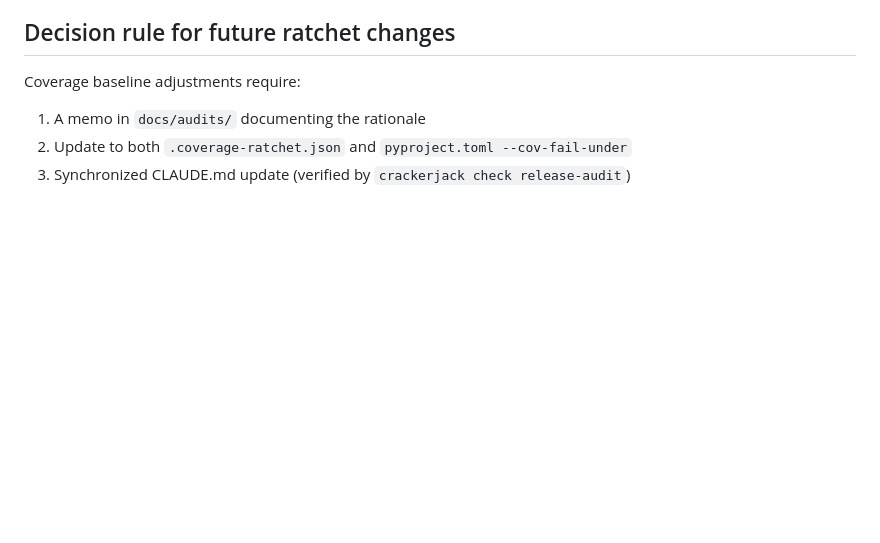
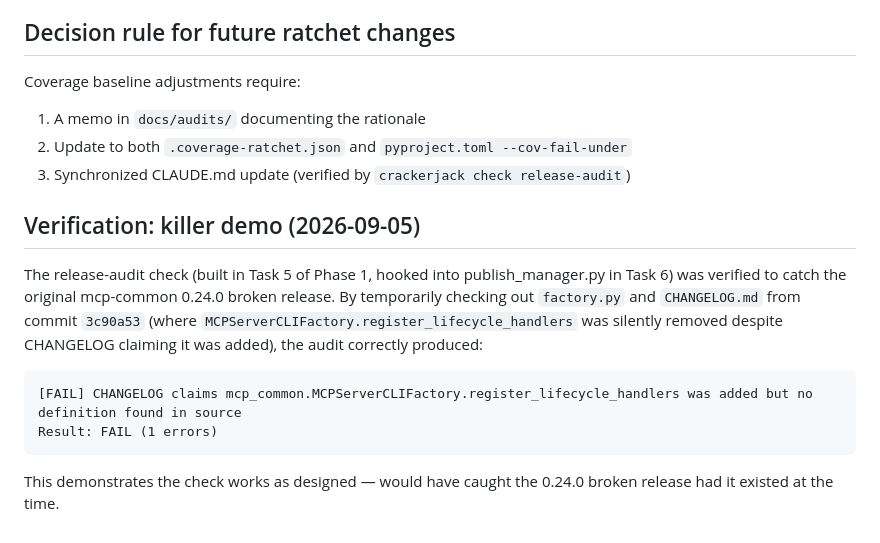
Before and after one commit to lesleslie/mcp-common, a Markdown page: docs/audits/2026-09-05-coverage-ratchet-memo.md, the part around the change. GitHub-like rendering; blank space fills up the shorter version.

Commit message:
docs(mcp-common): record killer-demo verification of release-audit check

````diff
--- a/docs/audits/2026-09-05-coverage-ratchet-memo.md
+++ b/docs/audits/2026-09-05-coverage-ratchet-memo.md
@@ -111,3 +111,14 @@ Coverage baseline adjustments require:
 1. A memo in `docs/audits/` documenting the rationale
 2. Update to both `.coverage-ratchet.json` and `pyproject.toml --cov-fail-under`
 3. Synchronized CLAUDE.md update (verified by `crackerjack check release-audit`)
+
+## Verification: killer demo (2026-09-05)
+
+The release-audit check (built in Task 5 of Phase 1, hooked into publish_manager.py in Task 6) was verified to catch the original mcp-common 0.24.0 broken release. By temporarily checking out `factory.py` and `CHANGELOG.md` from commit `3c90a53` (where `MCPServerCLIFactory.register_lifecycle_handlers` was silently removed despite CHANGELOG claiming it was added), the audit correctly produced:
+
+```
+[FAIL] CHANGELOG claims mcp_common.MCPServerCLIFactory.register_lifecycle_handlers was added but no definition found in source
+Result: FAIL (1 errors)
+```
+
+This demonstrates the check works as designed — would have caught the 0.24.0 broken release had it existed at the time.
````
